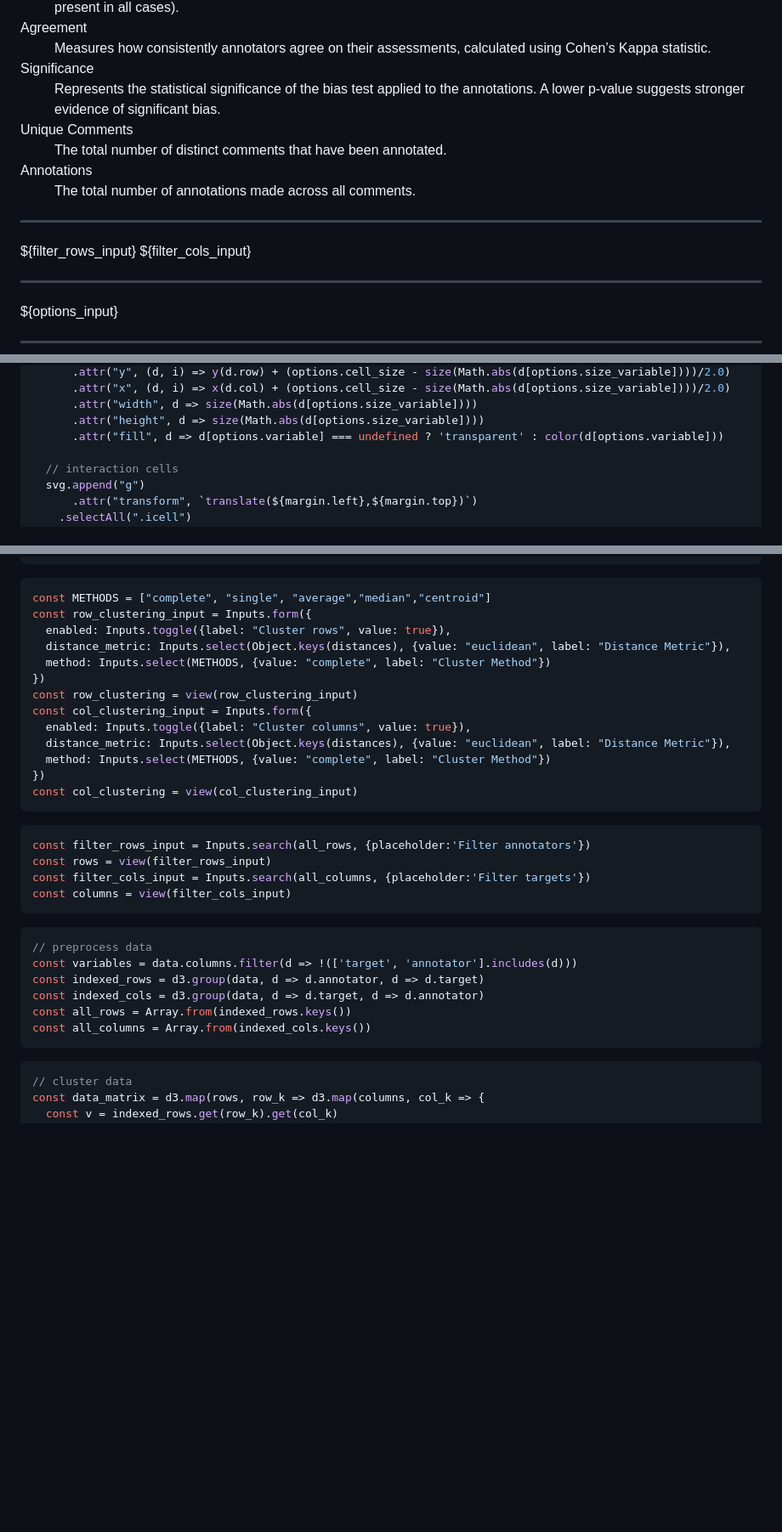
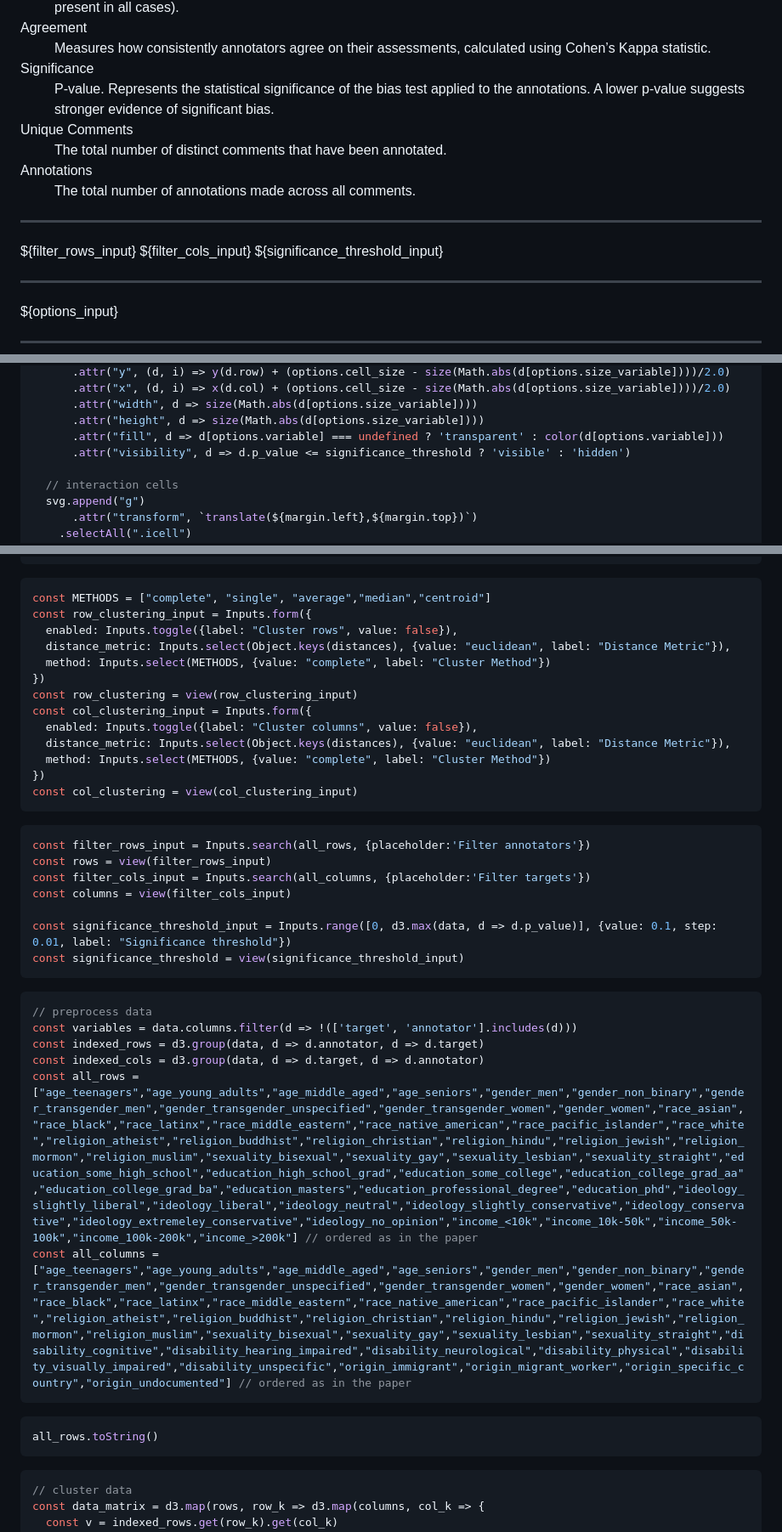
Before and after one commit to webvis/annotator-target-hate-speech-biases, a Markdown page: src/index.md, 3 parts joined by grey strips. Shown: that part at 85% size. Rendered like a GitHub page; blank space fills up the shorter version.

Commit message:
significance threshold + default ordering

````diff
--- a/src/index.md
+++ b/src/index.md
@@ -22,7 +22,7 @@ toc: false
         <dt>Agreement</dt>
         <dd>Measures how consistently annotators agree on their assessments, calculated using Cohen’s Kappa statistic.</dd>
         <dt>Significance</dt>
-        <dd>Represents the statistical significance of the bias test applied to the annotations. A lower p-value suggests stronger evidence of significant bias.</dd>
+        <dd>P-value. Represents the statistical significance of the bias test applied to the annotations. A lower p-value suggests stronger evidence of significant bias.</dd>
         <dt>Unique Comments</dt>
         <dd>The total number of distinct comments that have been annotated.</dd>
         <dt>Annotations</dt>
@@ -32,6 +32,7 @@ toc: false
     <hr/>
     ${filter_rows_input}
     ${filter_cols_input}
+    ${significance_threshold_input}
     <hr/>
     ${options_input}
     <hr/>
@@ -165,6 +166,7 @@ function matrix_chart({width} = {}) {
       .attr("width", d => size(Math.abs(d[options.size_variable])))
       .attr("height", d => size(Math.abs(d[options.size_variable])))
       .attr("fill", d => d[options.variable] === undefined ? 'transparent' : color(d[options.variable]))
+      .attr("visibility", d => d.p_value <= significance_threshold ? 'visible' : 'hidden')
 
   // interaction cells
   svg.append("g")
@@ -282,13 +284,13 @@ function matrix_chart({width} = {}) {
 ```js
 const METHODS = ["complete", "single", "average","median","centroid"]
 const row_clustering_input = Inputs.form({
-  enabled: Inputs.toggle({label: "Cluster rows", value: true}),
+  enabled: Inputs.toggle({label: "Cluster rows", value: false}),
   distance_metric: Inputs.select(Object.keys(distances), {value: "euclidean", label: "Distance Metric"}),
   method: Inputs.select(METHODS, {value: "complete", label: "Cluster Method"})
 })
 const row_clustering = view(row_clustering_input)
 const col_clustering_input = Inputs.form({
-  enabled: Inputs.toggle({label: "Cluster columns", value: true}),
+  enabled: Inputs.toggle({label: "Cluster columns", value: false}),
   distance_metric: Inputs.select(Object.keys(distances), {value: "euclidean", label: "Distance Metric"}),
   method: Inputs.select(METHODS, {value: "complete", label: "Cluster Method"})
 })
@@ -300,14 +302,20 @@ const filter_rows_input = Inputs.search(all_rows, {placeholder:'Filter annotator
 const rows = view(filter_rows_input)
 const filter_cols_input = Inputs.search(all_columns, {placeholder:'Filter targets'})
 const columns = view(filter_cols_input)
+
+const significance_threshold_input = Inputs.range([0, d3.max(data, d => d.p_value)], {value: 0.1, step: 0.01, label: "Significance threshold"})
+const significance_threshold = view(significance_threshold_input)
 ```
 ```js
 // preprocess data
 const variables = data.columns.filter(d => !(['target', 'annotator'].includes(d)))
 const indexed_rows = d3.group(data, d => d.annotator, d => d.target)
 const indexed_cols = d3.group(data, d => d.target, d => d.annotator)
-const all_rows = Array.from(indexed_rows.keys())
-const all_columns = Array.from(indexed_cols.keys())
+const all_rows = ["age_teenagers","age_young_adults","age_middle_aged","age_seniors","gender_men","gender_non_binary","gender_transgender_men","gender_transgender_unspecified","gender_transgender_women","gender_women","race_asian","race_black","race_latinx","race_middle_eastern","race_native_american","race_pacific_islander","race_white","religion_atheist","religion_buddhist","religion_christian","religion_hindu","religion_jewish","religion_mormon","religion_muslim","sexuality_bisexual","sexuality_gay","sexuality_lesbian","sexuality_straight","education_some_high_school","education_high_school_grad","education_some_college","education_college_grad_aa","education_college_grad_ba","education_masters","education_professional_degree","education_phd","ideology_slightly_liberal","ideology_liberal","ideology_neutral","ideology_slightly_conservative","ideology_conservative","ideology_extremeley_conservative","ideology_no_opinion","income_<10k","income_10k-50k","income_50k-100k","income_100k-200k","income_>200k"] // ordered as in the paper
+const all_columns = ["age_teenagers","age_young_adults","age_middle_aged","age_seniors","gender_men","gender_non_binary","gender_transgender_men","gender_transgender_unspecified","gender_transgender_women","gender_women","race_asian","race_black","race_latinx","race_middle_eastern","race_native_american","race_pacific_islander","race_white","religion_atheist","religion_buddhist","religion_christian","religion_hindu","religion_jewish","religion_mormon","religion_muslim","sexuality_bisexual","sexuality_gay","sexuality_lesbian","sexuality_straight","disability_cognitive","disability_hearing_impaired","disability_neurological","disability_physical","disability_visually_impaired","disability_unspecific","origin_immigrant","origin_migrant_worker","origin_specific_country","origin_undocumented"] // ordered as in the paper
+```
+```js
+all_rows.toString()
 ```
 
 ```js
````
